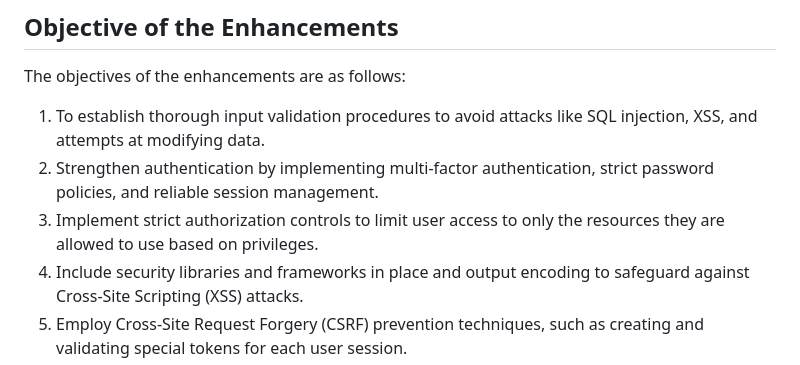
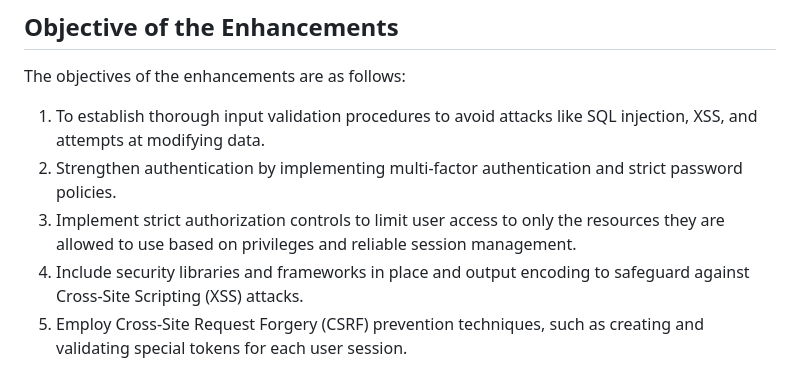
Before and after one commit to asilaothman/Final-Asessment, a Markdown page: README.md, the part around the change. Drawn GitHub-style.

```diff
--- a/README.md
+++ b/README.md
@@ -25,8 +25,8 @@ NURUL SHAHIRAH BINTI AHMAD FIKRI|2013890  |Objective, Authorization |
 
 The objectives of the enhancements are as follows:
   1. To establish thorough input validation procedures to avoid attacks like SQL injection, XSS, and attempts at modifying data.
-  2. Strengthen authentication by implementing multi-factor authentication, strict password policies, and reliable session management.
-  3. Implement strict authorization controls to limit user access to only the resources they are allowed to use based on  privileges.
+  2. Strengthen authentication by implementing multi-factor authentication and strict password policies.
+  3. Implement strict authorization controls to limit user access to only the resources they are allowed to use based on  privileges  and reliable session management.
   4. Include security libraries and frameworks in place and output encoding to safeguard against Cross-Site Scripting (XSS) attacks.
   5. Employ Cross-Site Request Forgery (CSRF) prevention techniques, such as creating and validating special tokens for each user session.
   6. Use parameterized queries, enforce access controls, and encrypt sensitive data to improve database security.
```
